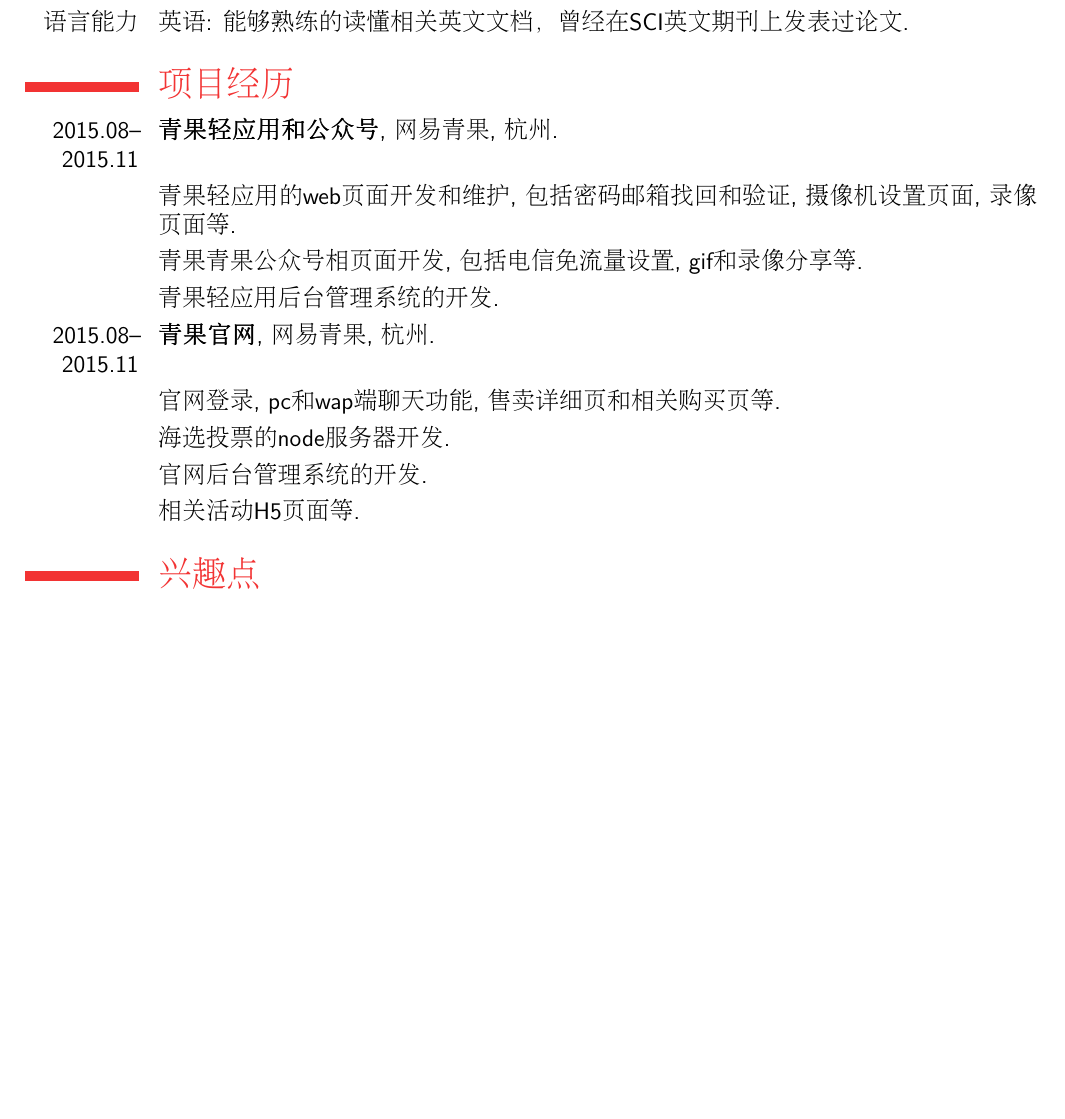
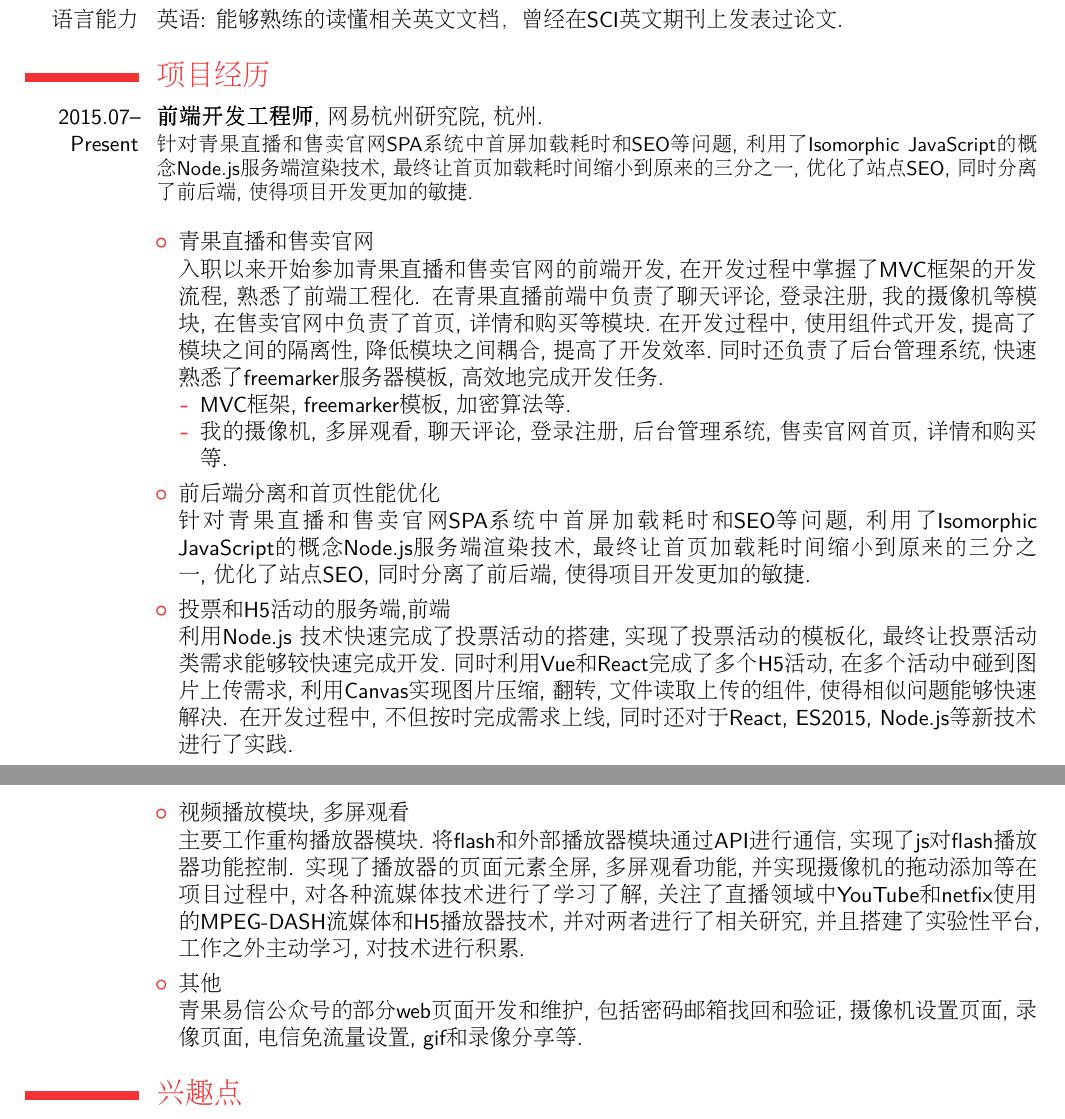
Before and after one commit to yannliao/resume, a LaTeX CV (zh/web-zh.tex): part of the page before the commit and two parts of pages 1 and 2 of 2 after it, the two joined at a grey line, cut so that both start at the same text, the shorter picture padded with empty space. Compiled offline with pdfLaTeX.

Commit message:
简历修改

```diff
--- a/zh/web-zh.tex
+++ b/zh/web-zh.tex
@@ -1,12 +1,4 @@
-%% start of file `template-zh.tex'.
-%% Copyright 2006-2013 Xavier Danaux (xdanaux@gmail.com).
-%
-% This work may be distributed and/or modified under the
-% conditions of the LaTeX Project Public License version 1.3c,
-% available at http://www.latex-project.org/lppl/.
-
-
-\documentclass[12pt,a4paper,sans]{moderncv}   % possible options include font size ('10pt', '11pt' and '12pt'), paper size ('a4paper', 'letterpaper', 'a5paper', 'legalpaper', 'executivepaper' and 'landscape') and font family ('sans' and 'roman')
+\documentclass[11pt,a4paper,sans]{moderncv}   % possible options include font size ('10pt', '11pt' and '12pt'), paper size ('a4paper', 'letterpaper', 'a5paper', 'legalpaper', 'executivepaper' and 'landscape') and font family ('sans' and 'roman')
 
 
 % moderncv 主题
@@ -65,20 +57,51 @@
 
 \section{项目经历}
 
+% \renewcommand{\listitemsymbol}{-~}
+% \renewcommand{\listitemsymbol}{-~} % Changes the symbol used for lists
+\cventry{2015.07--Present}{前端开发工程师}{}{网易杭州研究院}{杭州}{针对青果直播和售卖官网SPA系统中首屏加载耗时和SEO等问题, 利用了Isomorphic JavaScript的概念Node.js服务端渲染技术, 最终让首页加载耗时间缩小到原来的三分之一, 优化了站点SEO, 同时分离了前后端, 使得项目开发更加的敏捷.\newline{}}
+
+\cvitem{}{
+\begin{itemize}
+\item 青果直播和售卖官网
+\newline{入职以来开始参加青果直播和售卖官网的前端开发, 在开发过程中掌握了MVC框架的开发流程, 熟悉了前端工程化. 在青果直播前端中负责了聊天评论, 登录注册, 我的摄像机等模块, 在售卖官网中负责了首页, 详情和购买等模块. 在开发过程中, 使用组件式开发, 提高了模块之间的隔离性, 降低模块之间耦合, 提高了开发效率. 同时还负责了后台管理系统, 快速熟悉了freemarker服务器模板, 高效地完成开发任务.}
+\begin{itemize}
+\item MVC框架, freemarker模板, 加密算法等.
+\item 我的摄像机, 多屏观看, 聊天评论, 登录注册, 后台管理系统, 售卖官网首页, 详情和购买等.
+\end{itemize}
+\end{itemize}
+}
+
+\cvitem{}{
+\begin{itemize}
+\item 前后端分离和首页性能优化
+\newline{针对青果直播和售卖官网SPA系统中首屏加载耗时和SEO等问题, 利用了Isomorphic JavaScript的概念Node.js服务端渲染技术, 最终让首页加载耗时间缩小到原来的三分之一, 优化了站点SEO, 同时分离了前后端, 使得项目开发更加的敏捷.}\end{itemize}
+}
+
+\cvitem{}{
+\begin{itemize}
+\item 投票和H5活动的服务端,前端
+\newline{利用Node.js 技术快速完成了投票活动的搭建, 实现了投票活动的模板化, 最终让投票活动类需求能够较快速完成开发. 同时利用Vue和React完成了多个H5活动, 在多个活动中碰到图片上传需求, 利用Canvas实现图片压缩, 翻转, 文件读取上传的组件, 使得相似问题能够快速解决. 在开发过程中, 不但按时完成需求上线, 同时还对于React, ES2015, Node.js等新技术进行了实践. }\end{itemize}
+}
+
+\cvitem{}{
+\begin{itemize}
+\item 视频播放模块, 多屏观看
+\newline{主要工作重构播放器模块. 将flash和外部播放器模块通过API进行通信, 实现了js对flash播放器功能控制. 实现了播放器的页面元素全屏, 多屏观看功能, 并实现摄像机的拖动添加等在项目过程中, 对各种流媒体技术进行了学习了解, 关注了直播领域中YouTube和netfix使用的MPEG-DASH流媒体和H5播放器技术, 并对两者进行了相关研究, 并且搭建了实验性平台, 工作之外主动学习, 对技术进行积累. }\end{itemize}
+}
+
+\cvitem{}{
+\begin{itemize}
+\item 其他
+\newline{青果易信公众号的部分web页面开发和维护, 包括密码邮箱找回和验证, 摄像机设置页面, 录像页面, 电信免流量设置, gif和录像分享等.}\end{itemize}
+}
 
 
+% \cvitem[spacing]{header}{text}
+
+% \cventry[spacing]{years}{degree/job title}{institution/employer}{localization}{optionnal: grade/...}{optional: comment/job description}
 
 
-\cventry{2015.08--2015.11}{青果轻应用和公众号}{网易青果}{杭州}{}{}
-\cvitem{}{青果轻应用的web页面开发和维护, 包括密码邮箱找回和验证, 摄像机设置页面, 录像页面等.}
-\cvitem{}{青果青果公众号相页面开发, 包括电信免流量设置, gif和录像分享等.}
-\cvitem{}{青果轻应用后台管理系统的开发.}
-
-\cventry{2015.08--2015.11}{青果官网}{网易青果}{杭州}{}{}
-\cvitem{}{官网登录, pc和wap端聊天功能, 售卖详细页和相关购买页等.}
-\cvitem{}{海选投票的node服务器开发.}
-\cvitem{}{官网后台管理系统的开发.}
-\cvitem{}{相关活动H5页面等.}
 
 \section{兴趣点}
 \cvline{前端开发}{HTML5和CSS3, ECMAScript 6, Nodejs, React, ReactNative, 前端自动化, 前端单元测试}
```
Also changed, not shown: zh/web-zh.pdf, zh/web-zh.tex (10 more changed lines).
